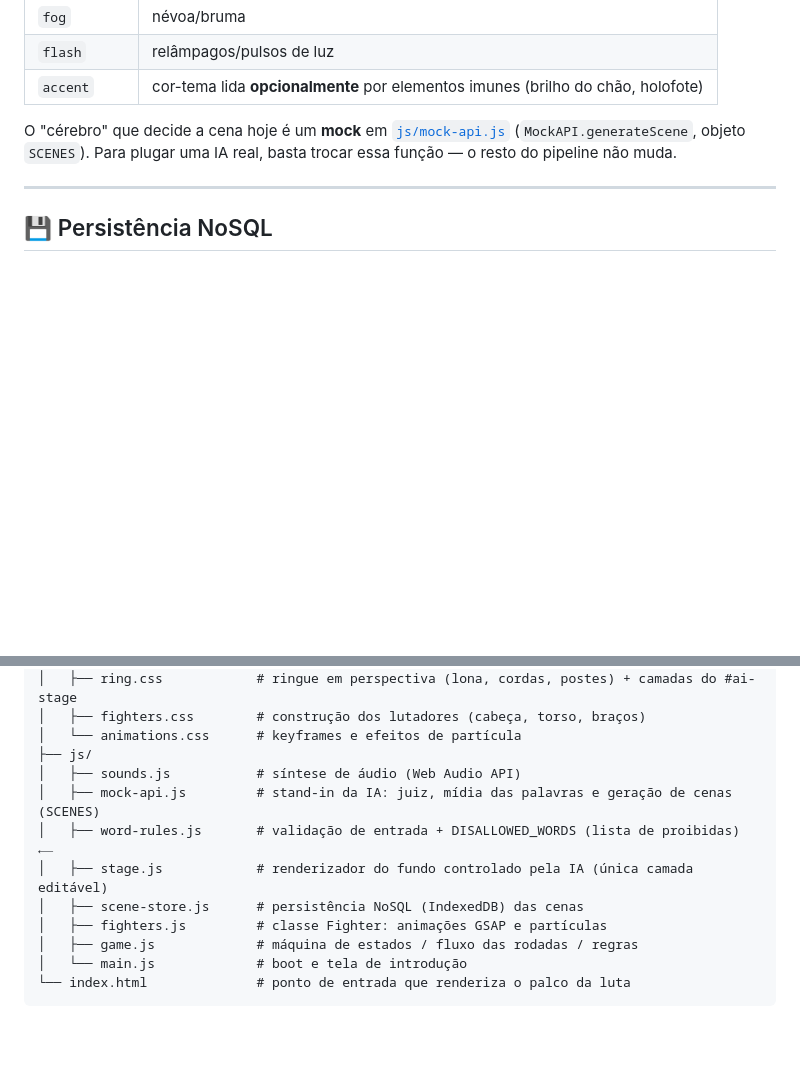
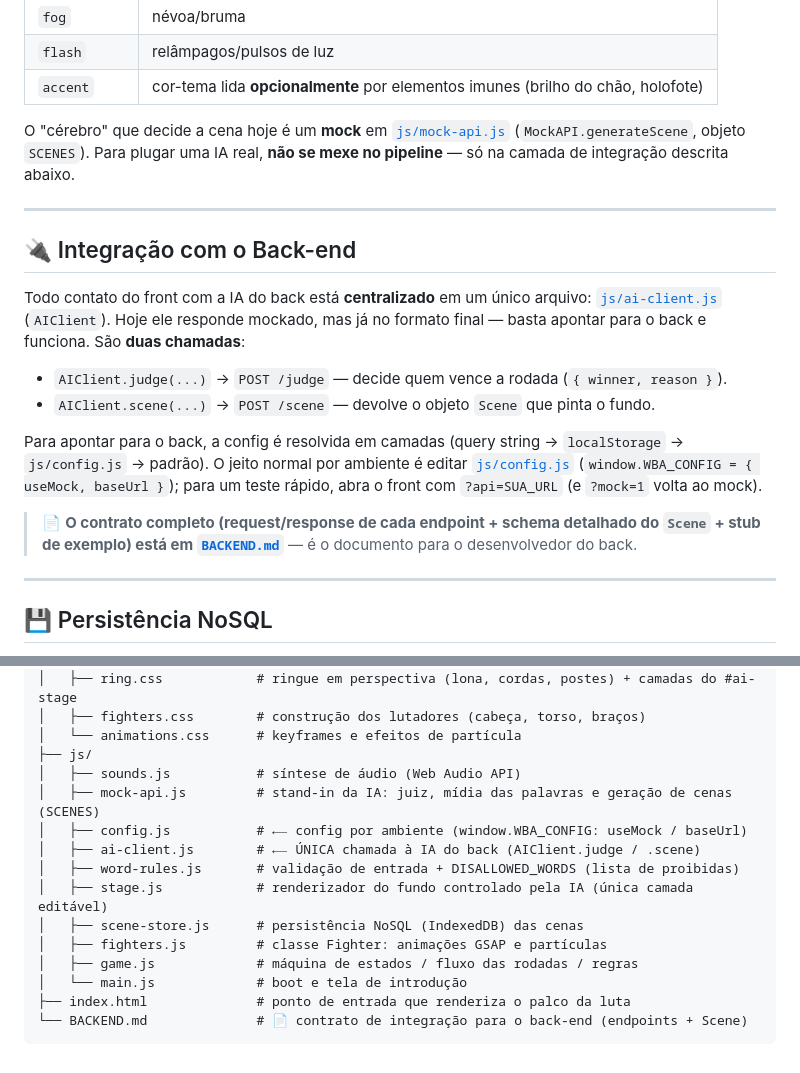
Before and after one commit to m4tReis/wordBattle, a Markdown page: README.md, 2 parts joined by grey strips. Rendered like a GitHub page; blank space fills up the shorter version.

Commit message:
Atualização readme

````diff
--- a/README.md
+++ b/README.md
@@ -69,7 +69,20 @@ A IA nunca toca no DOM diretamente: ela fala apenas com o módulo **`Stage`** ([
 | `flash`      | relâmpagos/pulsos de luz                                          |
 | `accent`     | cor-tema lida **opcionalmente** por elementos imunes (brilho do chão, holofote) |
 
-O "cérebro" que decide a cena hoje é um **mock** em [`js/mock-api.js`](js/mock-api.js) (`MockAPI.generateScene`, objeto `SCENES`). Para plugar uma IA real, basta trocar essa função — o resto do pipeline não muda.
+O "cérebro" que decide a cena hoje é um **mock** em [`js/mock-api.js`](js/mock-api.js) (`MockAPI.generateScene`, objeto `SCENES`). Para plugar uma IA real, **não se mexe no pipeline** — só na camada de integração descrita abaixo.
+
+---
+
+## 🔌 Integração com o Back-end
+
+Todo contato do front com a IA do back está **centralizado** em um único arquivo: [`js/ai-client.js`](js/ai-client.js) (`AIClient`). Hoje ele responde mockado, mas já no formato final — basta apontar para o back e funciona. São **duas chamadas**:
+
+*   `AIClient.judge(...)` → `POST /judge` — decide quem vence a rodada (`{ winner, reason }`).
+*   `AIClient.scene(...)` → `POST /scene` — devolve o objeto `Scene` que pinta o fundo.
+
+Para apontar para o back, a config é resolvida em camadas (query string → `localStorage` → `js/config.js` → padrão). O jeito normal por ambiente é editar [`js/config.js`](js/config.js) (`window.WBA_CONFIG = { useMock, baseUrl }`); para um teste rápido, abra o front com `?api=SUA_URL` (e `?mock=1` volta ao mock).
+
+> 📄 **O contrato completo (request/response de cada endpoint + schema detalhado do `Scene` + stub de exemplo) está em [`BACKEND.md`](BACKEND.md)** — é o documento para o desenvolvedor do back.
 
 ---
 
@@ -119,11 +132,14 @@ word-battle-arena/
 ├── js/
 │   ├── sounds.js           # síntese de áudio (Web Audio API)
 │   ├── mock-api.js         # stand-in da IA: juiz, mídia das palavras e geração de cenas (SCENES)
-│   ├── word-rules.js       # validação de entrada + DISALLOWED_WORDS (lista de proibidas)  ⟵
+│   ├── config.js           # ⟵ config por ambiente (window.WBA_CONFIG: useMock / baseUrl)
+│   ├── ai-client.js        # ⟵ ÚNICA chamada à IA do back (AIClient.judge / .scene)
+│   ├── word-rules.js       # validação de entrada + DISALLOWED_WORDS (lista de proibidas)
 │   ├── stage.js            # renderizador do fundo controlado pela IA (única camada editável)
 │   ├── scene-store.js      # persistência NoSQL (IndexedDB) das cenas
 │   ├── fighters.js         # classe Fighter: animações GSAP e partículas
 │   ├── game.js             # máquina de estados / fluxo das rodadas / regras
 │   └── main.js             # boot e tela de introdução
-└── index.html              # ponto de entrada que renderiza o palco da luta
+├── index.html              # ponto de entrada que renderiza o palco da luta
+└── BACKEND.md              # 📄 contrato de integração para o back-end (endpoints + Scene)
 ```
````
